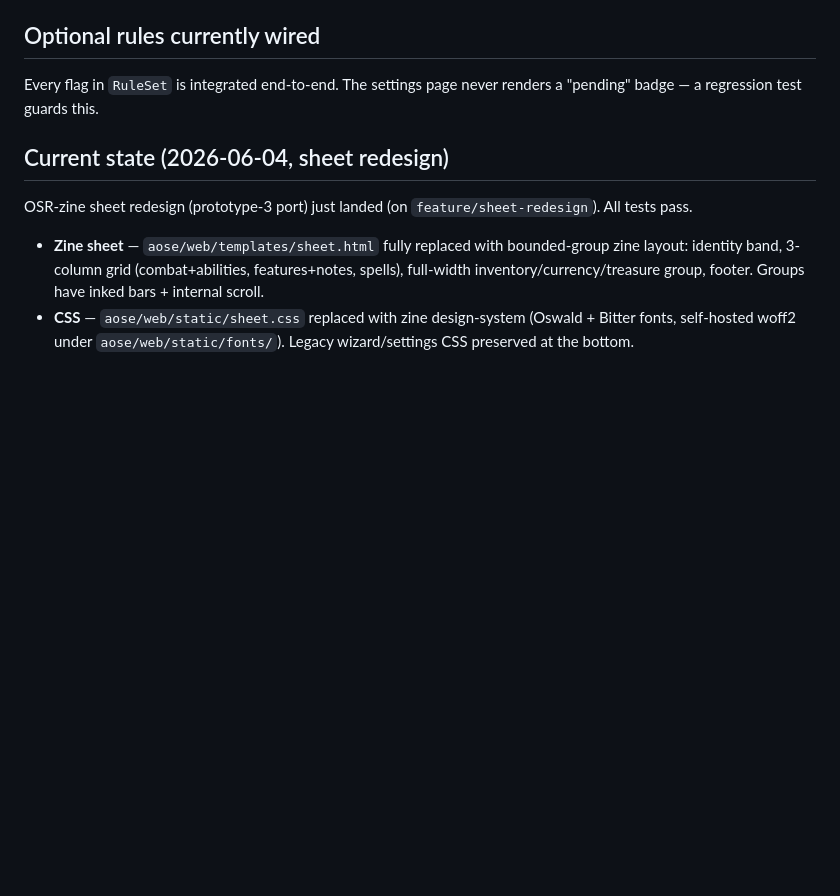
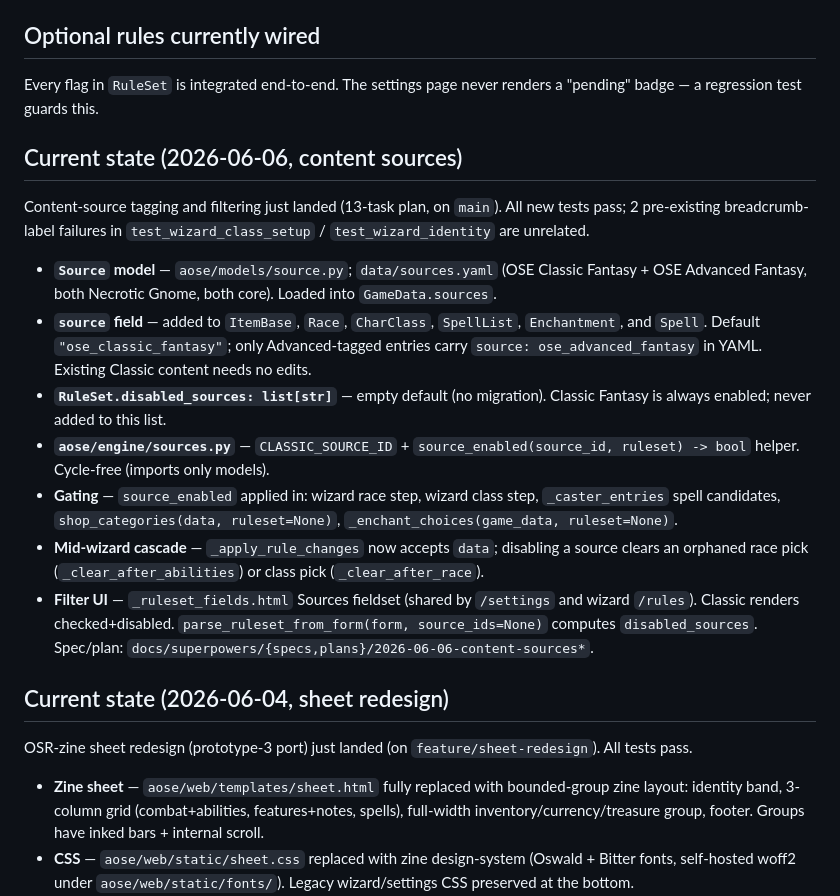
Before and after one commit to PaulWRoberts/aose_character_builder, a Markdown page: CLAUDE.md, the part around the change. Drawn GitHub-style; blank space fills up the shorter version.

Commit message:
docs(sources): note content-sources feature in CLAUDE.md

```diff
--- a/CLAUDE.md
+++ b/CLAUDE.md
@@ -64,6 +64,18 @@ override. Changing a rule mid-wizard applies targeted downstream clears
 
 Every flag in `RuleSet` is integrated end-to-end. The settings page never
 renders a "pending" badge — a regression test guards this.
+
+## Current state (2026-06-06, content sources)
+
+Content-source tagging and filtering just landed (13-task plan, on `main`). All new tests pass; 2 pre-existing breadcrumb-label failures in `test_wizard_class_setup` / `test_wizard_identity` are unrelated.
+
+- **`Source` model** — `aose/models/source.py`; `data/sources.yaml` (OSE Classic Fantasy + OSE Advanced Fantasy, both Necrotic Gnome, both core). Loaded into `GameData.sources`.
+- **`source` field** — added to `ItemBase`, `Race`, `CharClass`, `SpellList`, `Enchantment`, and `Spell`. Default `"ose_classic_fantasy"`; only Advanced-tagged entries carry `source: ose_advanced_fantasy` in YAML. Existing Classic content needs no edits.
+- **`RuleSet.disabled_sources: list[str]`** — empty default (no migration). Classic Fantasy is always enabled; never added to this list.
+- **`aose/engine/sources.py`** — `CLASSIC_SOURCE_ID` + `source_enabled(source_id, ruleset) -> bool` helper. Cycle-free (imports only models).
+- **Gating** — `source_enabled` applied in: wizard race step, wizard class step, `_caster_entries` spell candidates, `shop_categories(data, ruleset=None)`, `_enchant_choices(game_data, ruleset=None)`.
+- **Mid-wizard cascade** — `_apply_rule_changes` now accepts `data`; disabling a source clears an orphaned race pick (`_clear_after_abilities`) or class pick (`_clear_after_race`).
+- **Filter UI** — `_ruleset_fields.html` Sources fieldset (shared by `/settings` and wizard `/rules`). Classic renders checked+disabled. `parse_ruleset_from_form(form, source_ids=None)` computes `disabled_sources`. Spec/plan: `docs/superpowers/{specs,plans}/2026-06-06-content-sources*`.
 
 ## Current state (2026-06-04, sheet redesign)
 
```
